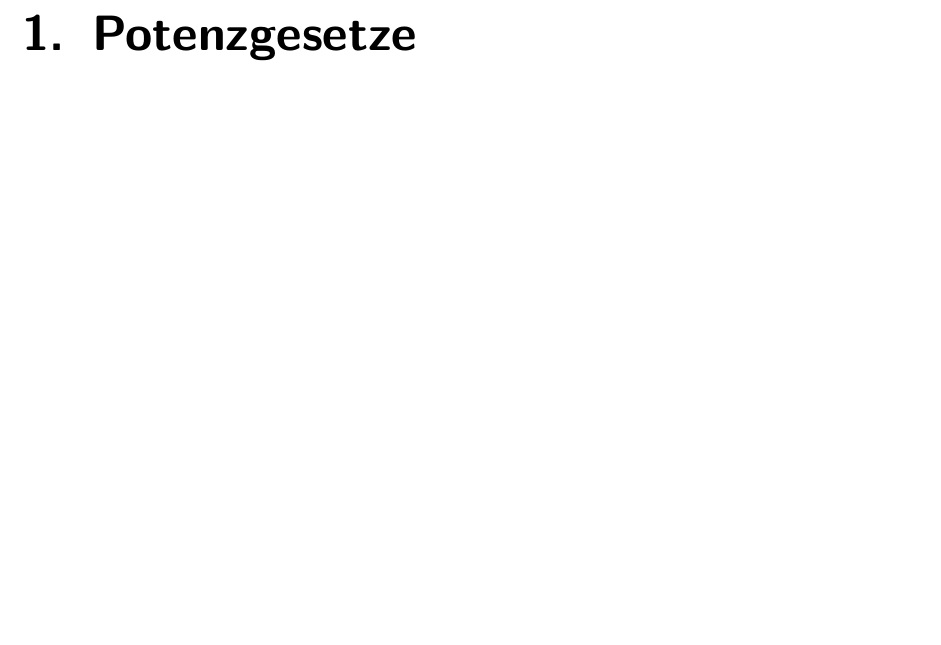
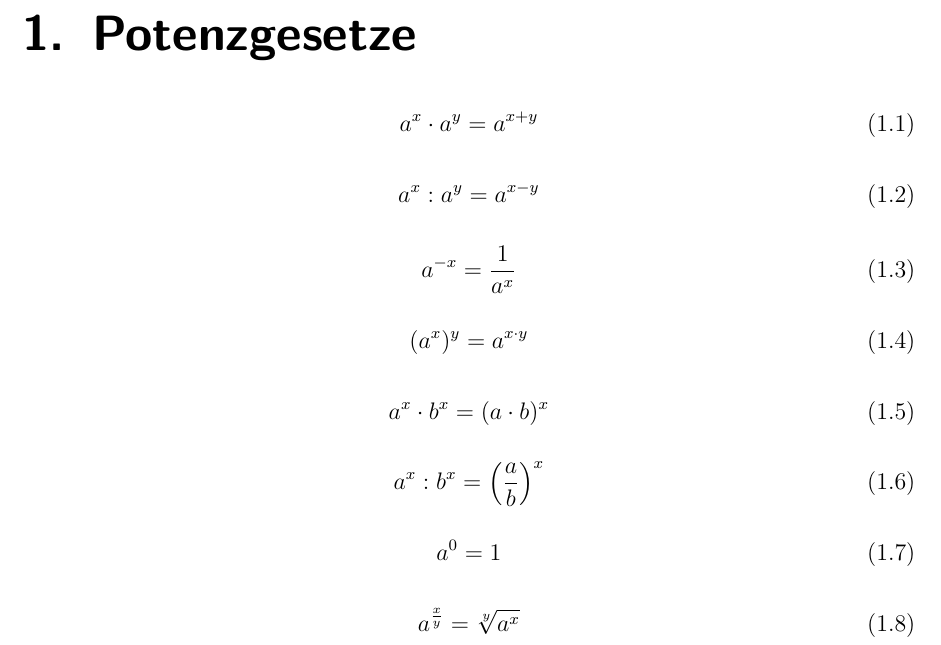
Before and after one commit to pentix/mathematik_theorie, a LaTeX book (mathe_theorie.tex): part of page 10 of 52, cut so that both start at the same text, the shorter picture padded with empty space. Compiled offline with pdfLaTeX.

Commit message:
Potenzgesetze hinzugefügt

```diff
--- a/mathe_theorie.tex
+++ b/mathe_theorie.tex
@@ -34,7 +34,37 @@ aufgenommen.
 \part{1. Kantonsschule}
 
 \chapter{Potenzgesetze}
+\begin{equation}
+a^x \cdot a^y = a^{x+y}
+\end{equation}
 
+\begin{equation}
+a^x : a^y = a^{x-y}
+\end{equation}
+
+\begin{equation}
+a^{-x} = \frac{1}{a^x}
+\end{equation}
+
+\begin{equation}
+(a^x)^y = a^{x\cdot y}
+\end{equation}
+
+\begin{equation}
+a^x \cdot b^x = (a \cdot b)^x
+\end{equation}
+
+\begin{equation}
+a^x : b^x = \left( \frac{a}{b} \right)^x
+\end{equation}
+
+\begin{equation}
+a^0 = 1
+\end{equation}
+
+\begin{equation}
+a^{\frac{x}{y}} = \sqrt[y]{a^x}
+\end{equation}
 
 \chapter{Strahlensätze und Ähnlichkeit}
 
```
Also changed, not shown: mathe_theorie.tex (1 more changed lines).
